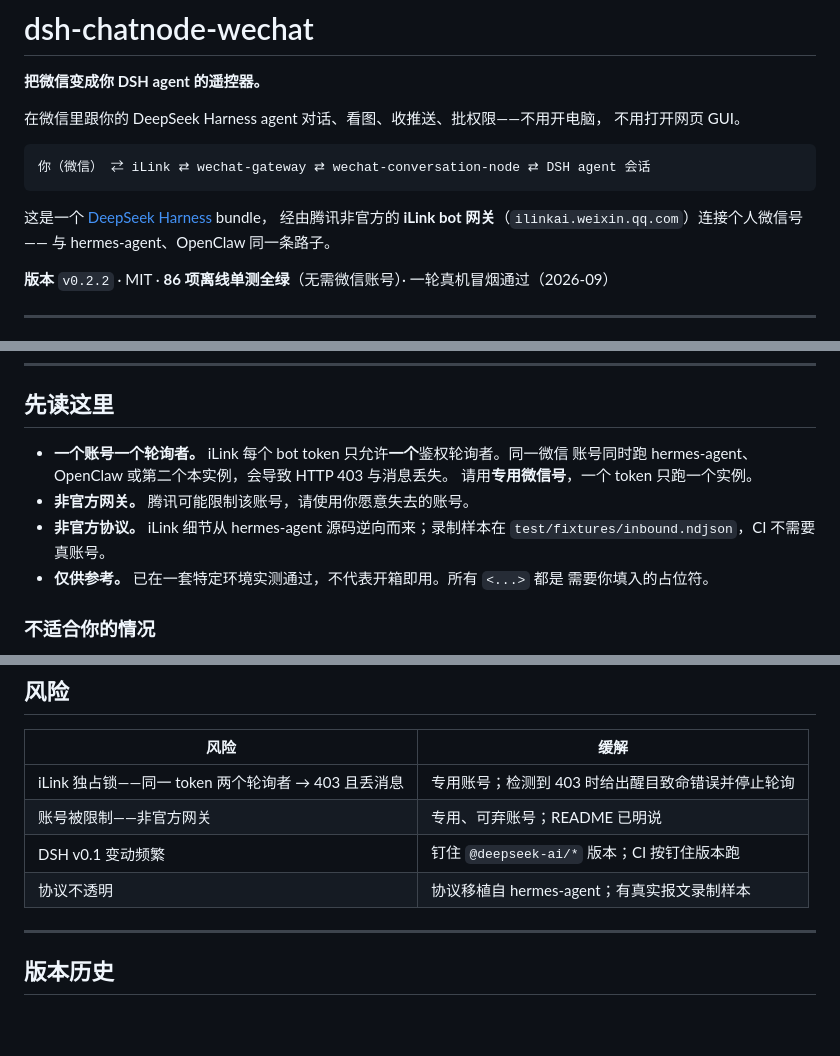
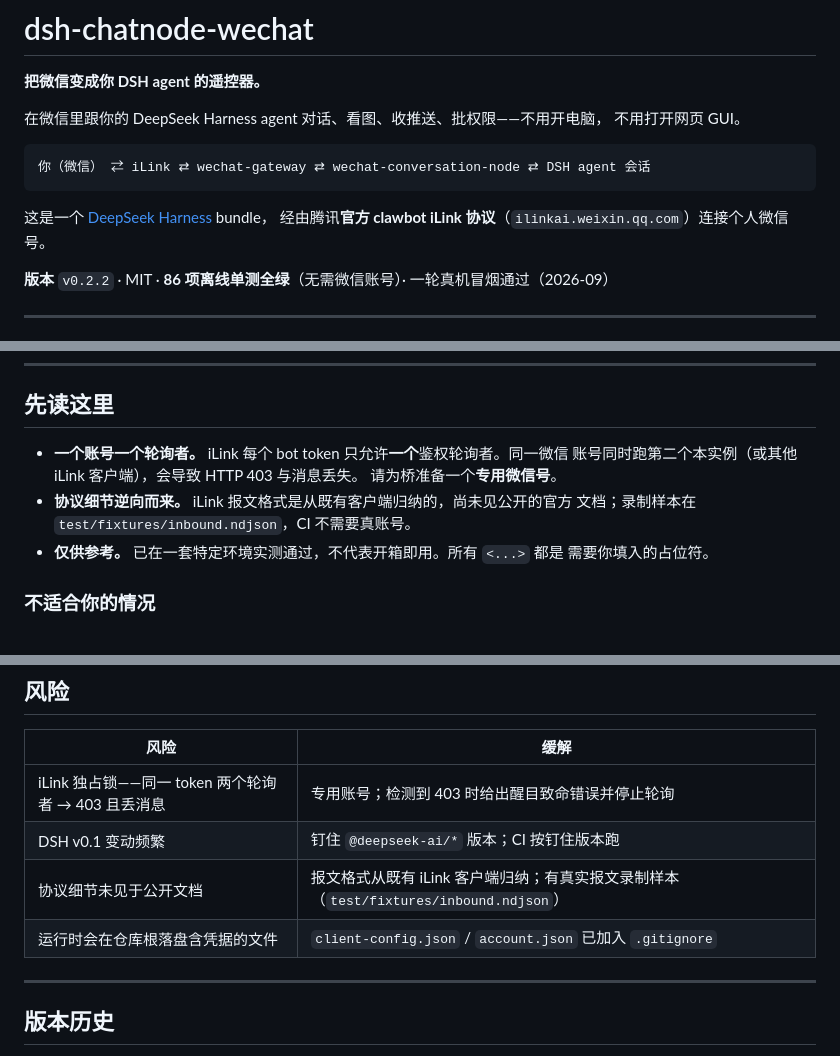
Before and after one commit to PRTS168/dsh-wechat-suite, a Markdown page: README.md, 3 parts joined by grey strips. Drawn GitHub-style; blank space fills up the shorter version.

````diff
--- a/README.md
+++ b/README.md
@@ -10,8 +10,7 @@
 ```
 
 这是一个 [DeepSeek Harness](https://github.com/deepseek-ai/deepseek-harness) bundle，
-经由腾讯非官方的 **iLink bot 网关**（`ilinkai.weixin.qq.com`）连接个人微信号——
-与 hermes-agent、OpenClaw 同一条路子。
+经由腾讯**官方 clawbot iLink 协议**（`ilinkai.weixin.qq.com`）连接个人微信号。
 
 **版本** `v0.2.2` · MIT · **86 项离线单测全绿**（无需微信账号）· 一轮真机冒烟通过（2026-09）
 
@@ -131,11 +130,10 @@ llm-deepseek:
 ## 先读这里
 
 - **一个账号一个轮询者。** iLink 每个 bot token 只允许**一个**鉴权轮询者。同一微信
-  账号同时跑 hermes-agent、OpenClaw 或第二个本实例，会导致 HTTP 403 与消息丢失。
-  请用**专用微信号**，一个 token 只跑一个实例。
-- **非官方网关。** 腾讯可能限制该账号，请使用你愿意失去的账号。
-- **非官方协议。** iLink 细节从 hermes-agent 源码逆向而来；录制样本在
-  `test/fixtures/inbound.ndjson`，CI 不需要真账号。
+  账号同时跑第二个本实例（或其他 iLink 客户端），会导致 HTTP 403 与消息丢失。
+  请为桥准备一个**专用微信号**。
+- **协议细节逆向而来。** iLink 报文格式是从既有客户端归纳的，尚未见公开的官方
+  文档；录制样本在 `test/fixtures/inbound.ndjson`，CI 不需要真账号。
 - **仅供参考。** 已在一套特定环境实测通过，不代表开箱即用。所有 `<...>` 都是
   需要你填入的占位符。
 
@@ -264,9 +262,9 @@ pnpm smoke          # 真机手动冒烟
 | 风险 | 缓解 |
 |---|---|
 | iLink 独占锁——同一 token 两个轮询者 → 403 且丢消息 | 专用账号；检测到 403 时给出醒目致命错误并停止轮询 |
-| 账号被限制——非官方网关 | 专用、可弃账号；README 已明说 |
 | DSH v0.1 变动频繁 | 钉住 `@deepseek-ai/*` 版本；CI 按钉住版本跑 |
-| 协议不透明 | 协议移植自 hermes-agent；有真实报文录制样本 |
+| 协议细节未见于公开文档 | 报文格式从既有 iLink 客户端归纳；有真实报文录制样本（`test/fixtures/inbound.ndjson`） |
+| 运行时会在仓库根落盘含凭据的文件 | `client-config.json` / `account.json` 已加入 `.gitignore` |
 
 ---
 
````
Also changed, not shown: DEVELOPMENT.md (+5 -2 lines), README.zh.md (+8 -9 lines).
